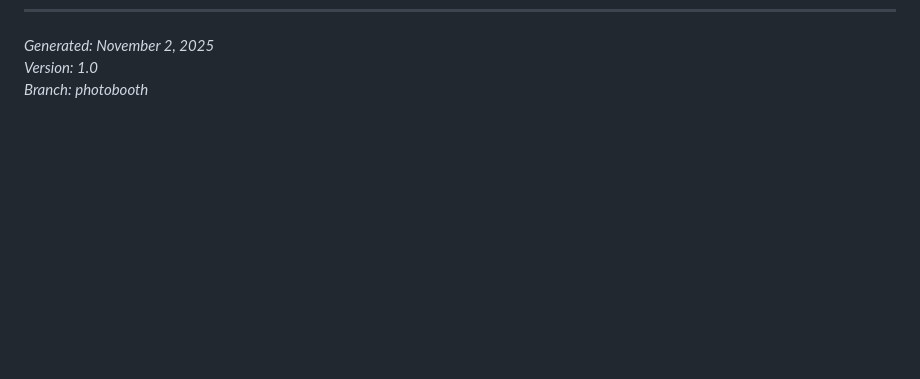
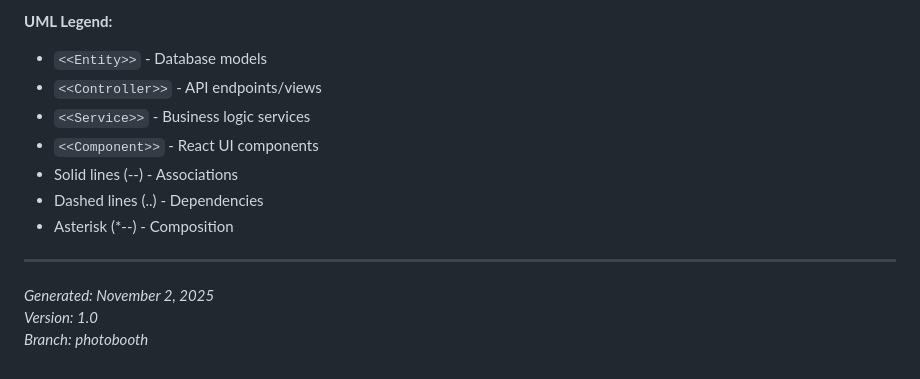
Before and after one commit to Zero123-star/JunoChat, a Markdown page: DIAGRAM.md, the part around the change printed below. Drawn GitHub-style; blank space fills up the shorter version.

```diff
--- a/DIAGRAM.md
+++ b/DIAGRAM.md
@@ -375,3 +575,14 @@ graph TB
+**UML Legend:**
+- `<<Entity>>` - Database models
+- `<<Controller>>` - API endpoints/views
+- `<<Service>>` - Business logic services
+- `<<Component>>` - React UI components
+- Solid lines (--) - Associations
+- Dashed lines (..) - Dependencies
+- Asterisk (*--) - Composition
+
+---
+
 *Generated: November 2, 2025*
 *Version: 1.0*
 *Branch: photobooth*
```
Also changed, not shown: other parts of DIAGRAM.md (+200 -0 lines).
